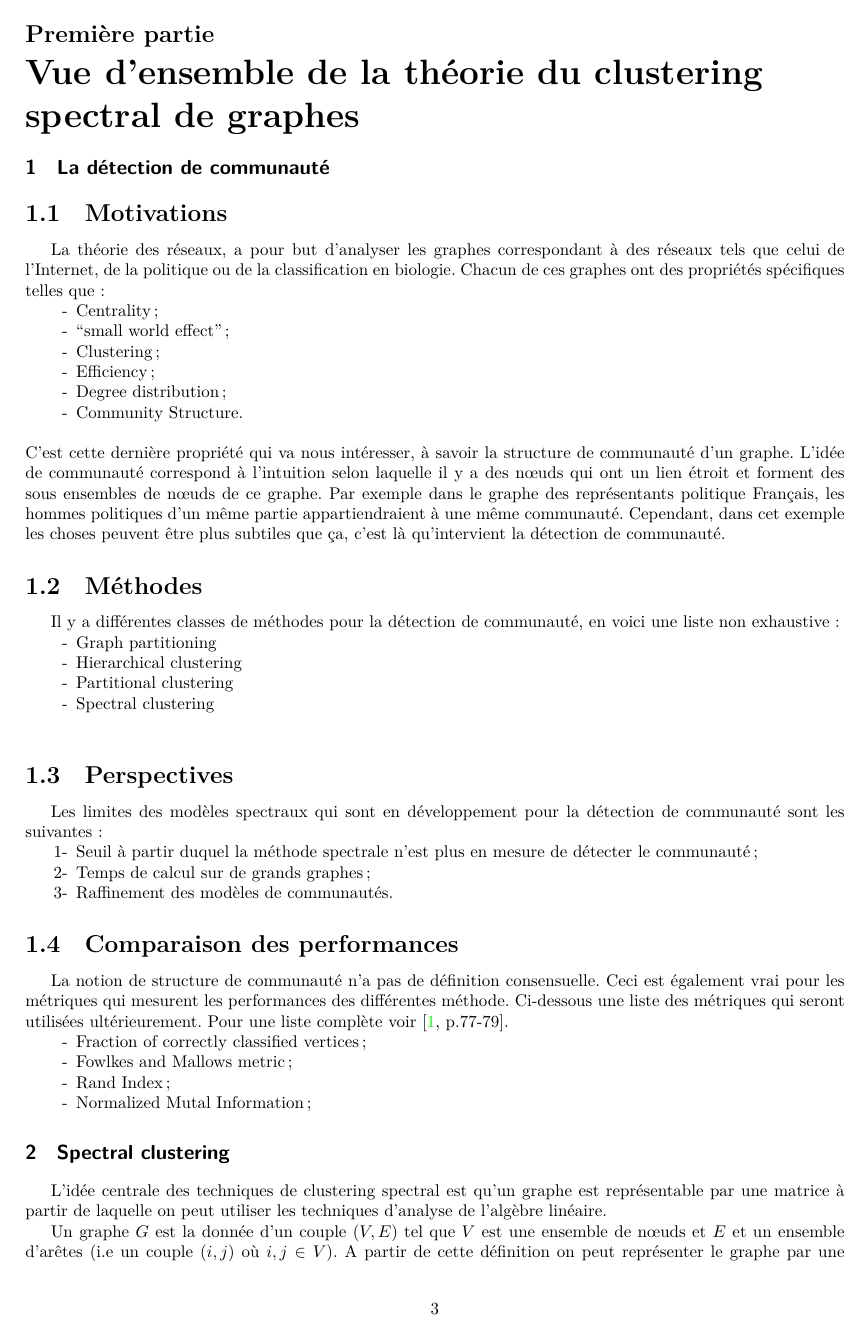
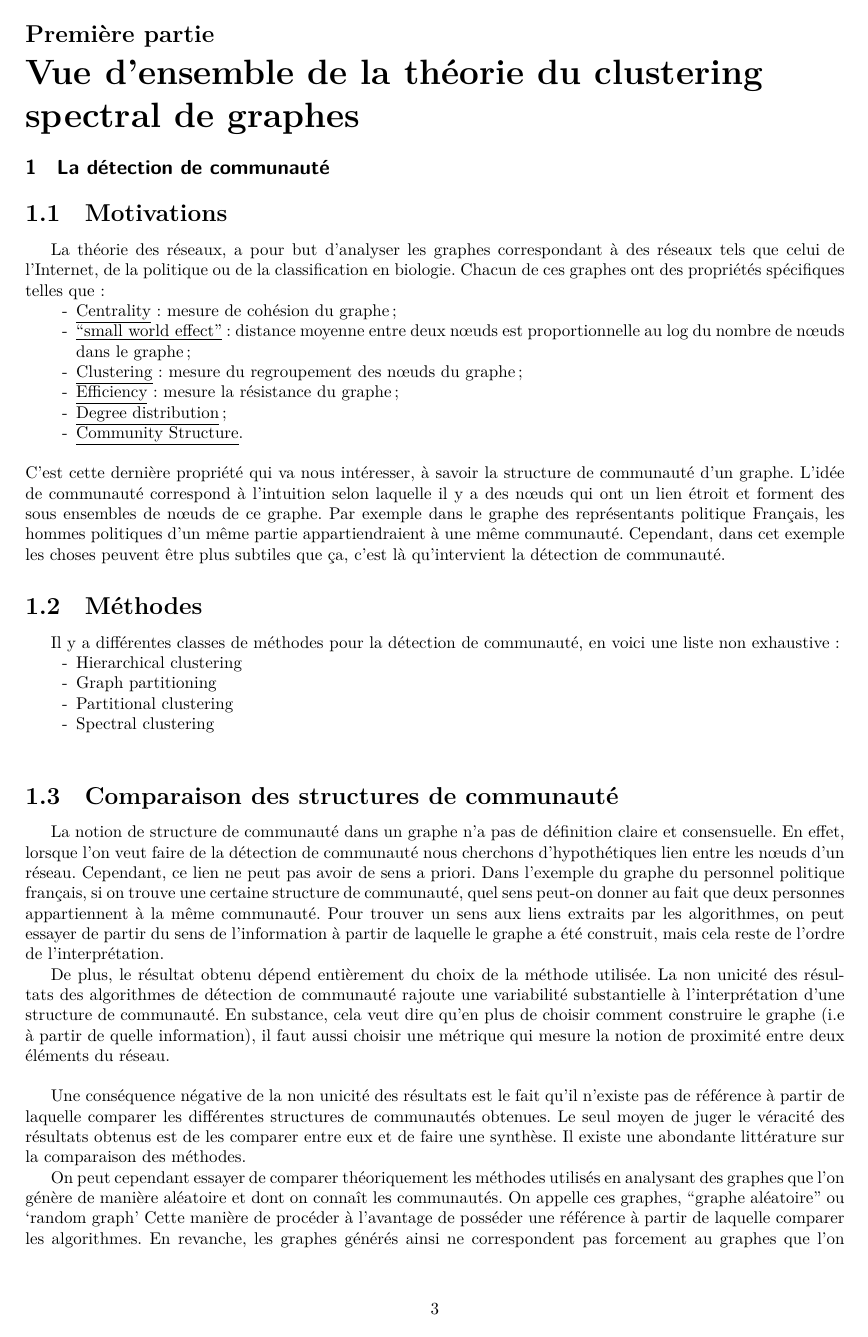
Before and after one commit to hugues-vincent/memoire_spectral_clustering, a LaTeX document (raj_rao_newman.tex, which reads chapter/part1/community_detection.tex): page 3 of 17. Compiled offline with LuaLaTeX.

Commit message:
mémoire part1

```diff
--- a/chapter/part1/community_detection.tex
+++ b/chapter/part1/community_detection.tex
@@ -3,23 +3,46 @@
 La théorie des réseaux, a pour but d'analyser les graphes correspondant à des réseaux tels que celui de l'Internet, de la politique ou de la classification en biologie.
 Chacun de ces graphes ont des propriétés spécifiques telles que:
 \begin{itemize}
- 	\item[-] Centrality ;
- 	\item[-] ``small world effect'' ;
- 	\item[-] Clustering ;
- 	\item[-] Efficiency ;
- 	\item[-] Degree distribution ;
- 	\item[-] Community Structure.\\
+ 	\item[-] \underline{Centrality}: mesure de cohésion du graphe ;
+ 	\item[-] \underline{``small world effect''}:  distance moyenne entre deux nœuds est proportionnelle au log du nombre de nœuds dans le graphe;
+ 	\item[-] \underline{Clustering}: mesure du regroupement des nœuds du graphe;
+ 	\item[-] \underline{Efficiency}: mesure la résistance du graphe;
+ 	\item[-] \underline{Degree distribution};
+ 	\item[-] \underline{Community Structure}.\\
  \end{itemize}
- C'est cette dernière propriété qui va nous intéresser, à savoir la structure de communauté d'un graphe.
- L'idée de communauté correspond à l'intuition selon laquelle il y a des nœuds qui ont un lien étroit et forment des sous ensembles de nœuds de ce graphe.
- Par exemple dans le graphe des représentants politique Français, les hommes politiques d'un même partie appartiendraient à une même communauté.
- Cependant, dans cet exemple les choses peuvent être plus subtiles que ça, c'est là qu'intervient la détection de communauté.
+C'est cette dernière propriété qui va nous intéresser, à savoir la structure de communauté d'un graphe.
+L'idée de communauté correspond à l'intuition selon laquelle il y a des nœuds qui ont un lien étroit et forment des sous ensembles de nœuds de ce graphe.
+Par exemple dans le graphe des représentants politique Français, les hommes politiques d'un même partie appartiendraient à une même communauté.
+Cependant, dans cet exemple les choses peuvent être plus subtiles que ça, c'est là qu'intervient la détection de communauté.
 
 \subsection{Méthodes}
 Il y a différentes classes de méthodes pour la détection de communauté, en voici une liste non exhaustive:
 \begin{itemize}
+	\item[-] Hierarchical clustering
 	\item[-] Graph partitioning
-	\item[-] Hierarchical clustering
 	\item[-] Partitional clustering
 	\item[-] Spectral clustering \\
 \end{itemize}
+
+\subsection{Comparaison des structures de communauté}
+La notion de structure de communauté dans un graphe n'a pas de définition claire et consensuelle.
+En effet, lorsque l'on veut faire de la détection de communauté nous cherchons d'hypothétiques lien entre les nœuds d'un réseau.
+Cependant, ce lien ne peut pas avoir de sens a priori.
+Dans l'exemple du graphe du personnel politique français, si on trouve une certaine structure de communauté, quel sens peut-on donner au fait que deux personnes appartiennent à la même communauté.
+Pour trouver un sens aux liens extraits par les algorithmes, on peut essayer de partir du sens de l'information à partir de laquelle le graphe a été construit, mais cela reste de l'ordre de l’interprétation.
+
+De plus, le résultat obtenu dépend entièrement du choix de la méthode utilisée.
+La non unicité des résultats des algorithmes de détection de communauté rajoute une variabilité substantielle à l’interprétation d'une structure de communauté.
+En substance, cela veut dire qu'en plus de choisir comment construire le graphe (i.e à partir de quelle information), il faut aussi choisir une métrique qui mesure la notion de proximité entre deux éléments du réseau.\\
+
+Une conséquence négative de la non unicité des résultats est le fait qu'il n'existe pas de référence à partir de laquelle comparer les différentes structures de communautés obtenues.
+Le seul moyen de juger le véracité des résultats obtenus est de les comparer entre eux et de faire une synthèse.
+Il existe une abondante littérature sur la comparaison des méthodes.
+
+On peut cependant essayer de comparer théoriquement les méthodes utilisés en analysant des graphes que l'on génère de manière aléatoire et dont on connaît les communautés.
+On appelle ces graphes, ``graphe aléatoire'' ou `random graph'
+Cette manière de procéder à l'avantage de posséder une référence à partir de laquelle comparer les algorithmes.
+En revanche, les graphes générés ainsi ne correspondent pas forcement au graphes que l'on trouve dans la ``nature''.
+Par conséquent des algorithmes qui ont de très bonnes performances sur un certain type de graphe, ne seront pas forcement pertinents sur des graphes générées à partir de données réelles.
+
+Une grande part de la recherche dans ce domaine est de rajouter des propriétés et des contraintes aux algorithmes de génération de graphes afin qu'ils satisfassent au mieux les propriétés des graphes que l'on observe dans la réalité (réseaux sociaux ...).
@@ -30,15 +77,3 @@ Les limites des modèles spectraux qui sont en développement pour la détection
 	\item[2-] Temps de calcul sur de grands graphes;
 	\item[3-] Raffinement des modèles de communautés.
 \end{itemize}
-
-\subsection{Comparaison des performances}
-La notion de structure de communauté n'a pas de définition consensuelle.
-Ceci est également vrai pour les métriques qui mesurent les performances des différentes méthode.
-Ci-dessous une liste des métriques qui seront utilisées ultérieurement.
-Pour une liste complète voir \cite[p.77-79]{Community_detection_in_graphs}.
-\begin{itemize}
-	\item[-] Fraction of correctly classified vertices ;
-	\item[-] Fowlkes and Mallows metric;
-	\item[-] Rand Index;
-	\item[-] Normalized Mutal Information;
-\end{itemize}
```
Also changed, not shown: chapter/part2/rr_article_error.tex (+6 -0 lines), chapter/part3/bethe_hessian.tex (+1 -1 lines), chapter/part3/modularity_matrix.tex (+1 -1 lines), raj_rao_newman.tex (+1 -0 lines), chapter/part1/community_detection.tex (24 more changed lines).
